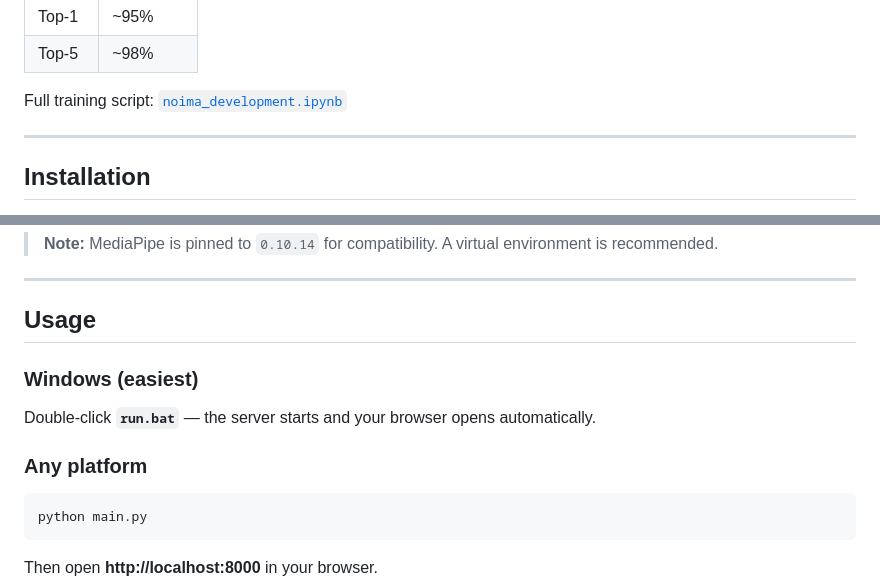
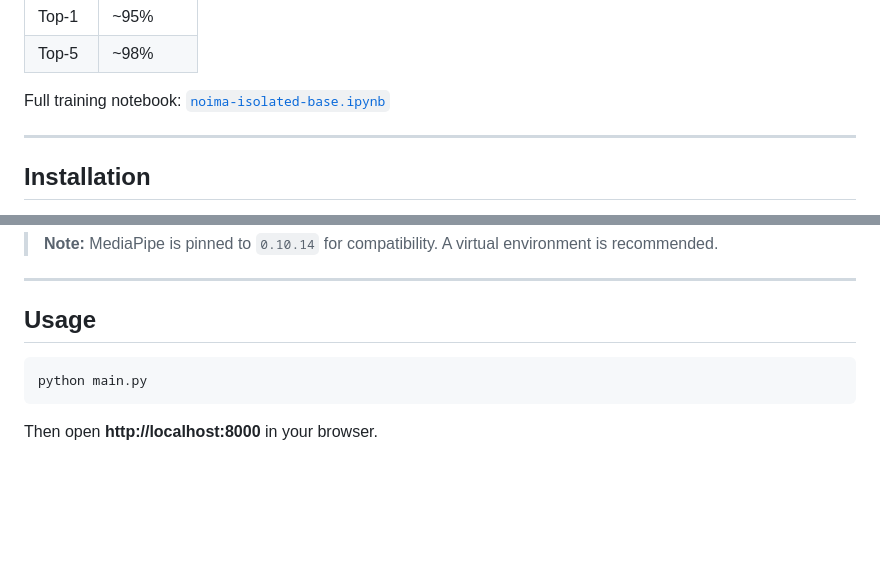
Before and after one commit to alexiou-alexandros/noima, a Markdown page: README.md, 2 parts joined by grey strips. Drawn GitHub-style; blank space fills up the shorter version.

Commit message:
Remove run.bat references and fix notebook link in README

````diff
--- a/README.md
+++ b/README.md
@@ -92,7 +92,7 @@ The model was trained on the [GSL Isolated dataset](https://vcl.iti.gr/dataset/g
 | Top-1 | ~95% |
 | Top-5 | ~98% |
 
-Full training script: [`noima_development.ipynb`](noima_development.ipynb)
+Full training notebook: [`noima-isolated-base.ipynb`](noima-isolated-base.ipynb)
 
 ---
 
@@ -112,10 +112,6 @@ pip install -r requirements.txt
 
 ## Usage
 
-### Windows (easiest)
-Double-click **`run.bat`** — the server starts and your browser opens automatically.
-
-### Any platform
 ```bash
 python main.py
 ```
````
